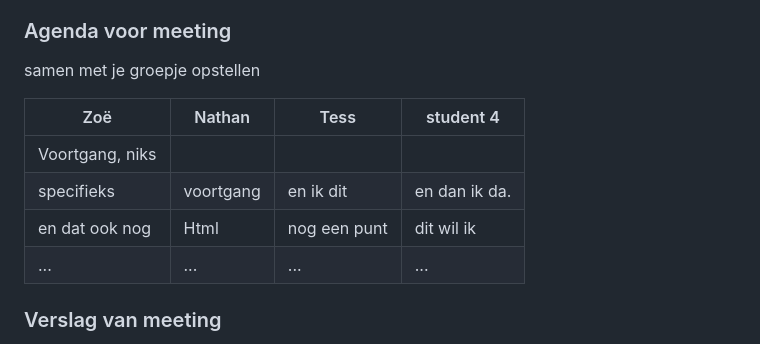
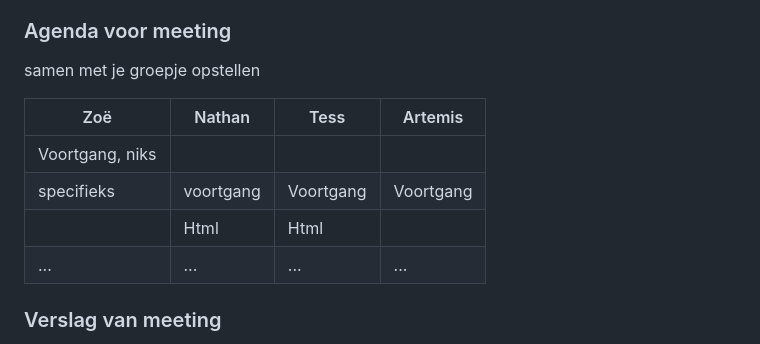
Before and after one commit to SaraZoe1/blokweb, a Markdown page: README.md, the part around the change. Rendered like a GitHub page; folded sections open.

```diff
--- a/README.md
+++ b/README.md
@@ -92,11 +92,11 @@ Nb. Door *open* toe te voegen aan een *details* element kun je deze standaard op
   ### Agenda voor meeting
   samen met je groepje opstellen
 
-  | Zoë      | Nathan          |Tess    | student 4        |
+  | Zoë      | Nathan          |Tess    | Artemis        |
   | ---            | ---                | ---          | ---              |
   |Voortgang, niks
-  specifieks       | voortgang | en ik dit    | en dan ik da.       |
-  | en dat ook nog | Html | nog een punt | dit wil ik  |
+  specifieks       | voortgang | Voortgang    | Voortgang       |
+  |  | Html | Html | |
   | ...            | ...                | ...          | ...              |
 
 
```
